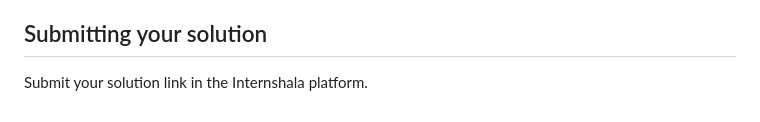
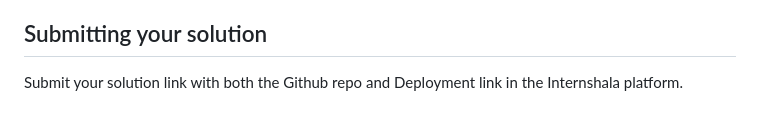
Before and after one commit to Codesauna/mortgage-repayment-calculator-main, a Markdown page: README.md, the part around the change. Rendered like a GitHub page.

```diff
--- a/README.md
+++ b/README.md
@@ -71,4 +71,4 @@ Once you've added your information to the template, delete this file and rename
 
 ## Submitting your solution
 
-Submit your solution link in the Internshala platform.
+Submit your solution link with both the Github repo and Deployment link in the Internshala platform.
```
